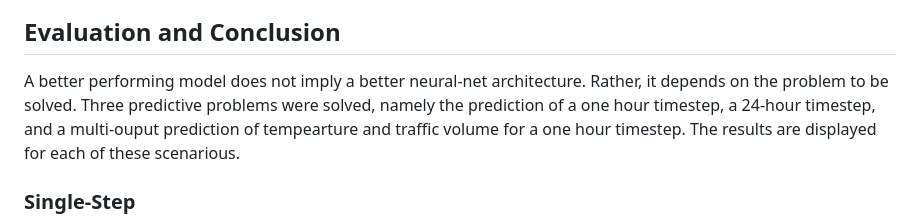
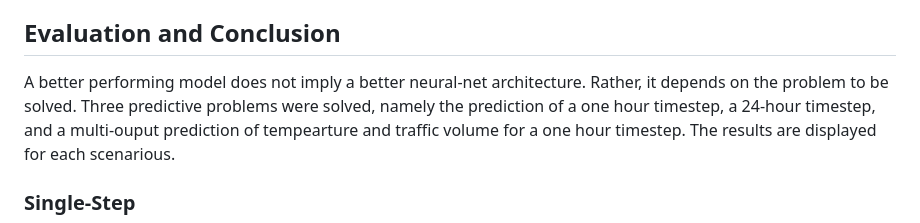
Before and after one commit to dewaalaw/dsprojects, a Markdown page: traffic-flow-forecast/README.md, the part around the change. Drawn GitHub-style.

```diff
--- a/traffic-flow-forecast/README.md
+++ b/traffic-flow-forecast/README.md
@@ -40,7 +40,7 @@ The `src` folder contains the Python codebooks (cb) numbered 0 to 2.
 The `images` folder contains model comparison plots — i.e., those seen in the [Evaluation and Conclusion](#evaluation-and-conclusion) section below.
 
 ## Evaluation and Conclusion
-A better performing model does not imply a better neural-net architecture. Rather, it depends on the problem to be solved. Three predictive problems were solved, namely the prediction of a one hour timestep, a 24-hour timestep, and a multi-ouput prediction of tempearture and traffic volume for a one hour timestep. The results are displayed for each of these scenarious.
+A better performing model does not imply a better neural-net architecture. Rather, it depends on the problem to be solved. Three predictive problems were solved, namely the prediction of a one hour timestep, a 24-hour timestep, and a multi-ouput prediction of tempearture and traffic volume for a one hour timestep. The results are displayed for each scenarious.
 
 ### Single-Step
 <img src="https://github.com/dewaalaw/dsprojects/blob/main/traffic-flow-forecast/images/compare_single_step_models.png" alt="Fig. 1 — Single Step Models" width="750"/>
```
